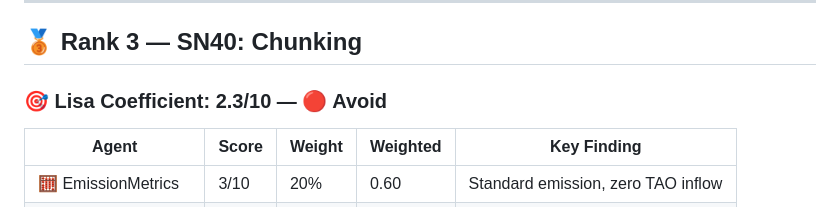
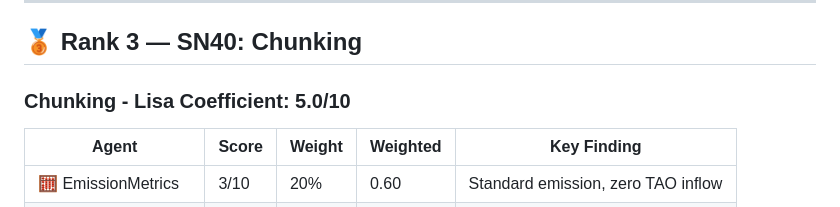
Before and after one commit to CryptoSI-DAO/Lisa-s-Assets, a Markdown page: scorecards/may-2026.md, the part around the change. Drawn GitHub-style.

Commit message:
agent: Edit: /tmp/coordinator-worktrees-0/coordinator__n1-1-mechanism-fix-tao-scorecard-scor-

```diff
--- a/scorecards/may-2026.md
+++ b/scorecards/may-2026.md
@@ -101,7 +101,7 @@ First mining pool enabling Scrypt miners (LTC/DOGE) to join Bittensor. Merged mi
 
 ## 🥉 Rank 3 — SN40: Chunking
 
-### 🎯 Lisa Coefficient: 2.3/10 — 🔴 Avoid
+### Chunking - Lisa Coefficient: 5.0/10
 
 | Agent | Score | Weight | Weighted | Key Finding |
 |-------|-------|--------|----------|-------------|
```
